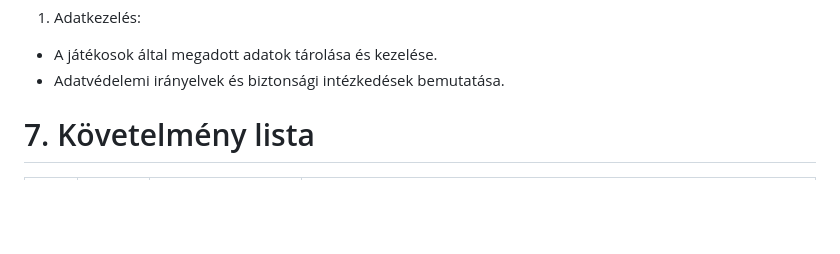
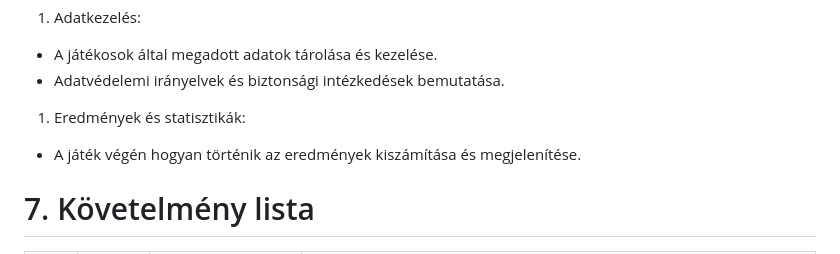
Before and after one commit to EKKE-AFP-I/Csapat01, a Markdown page: docs/kovetelmeny_specifikacio.md, the part around the change. Rendered like a GitHub page; blank space fills up the shorter version.

Commit message:
Adding point in kovetelmeny_specifikacio.md

```diff
--- a/docs/kovetelmeny_specifikacio.md
+++ b/docs/kovetelmeny_specifikacio.md
@@ -48,6 +48,8 @@ A rendszer tartalmaz egy adminisztrátori felületet, amely lehetővé teszi, ho
 - A játékosok által megadott adatok tárolása és kezelése.
 - Adatvédelemi irányelvek és biztonsági intézkedések bemutatása.
 
+1. Eredmények és statisztikák:
+- A játék végén hogyan történik az eredmények kiszámítása és megjelenítése.
 
 # 7. Követelmény lista
 ID|Verzió|Név|Kifejtés
```
